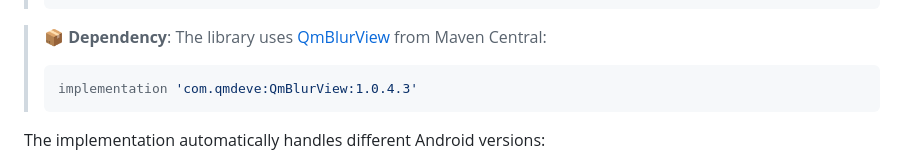
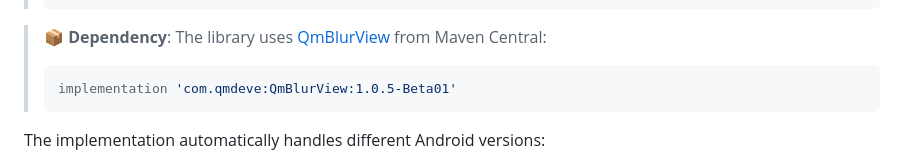
Before and after one commit to sbaiahmed1/react-native-blur, a Markdown page: README.md, the part around the change printed below. GitHub-like rendering.

Commit message:
docs: update `QmBlurView` gradle version

````diff
--- a/README.md
+++ b/README.md
@@ -245,7 +245,7 @@ The library uses native Android blur with automatic platform detection. No addit
 > 📦 **Dependency**: The library uses [QmBlurView](https://github.com/QmDeve/QmBlurView) from Maven Central:
 >
 > ```gradle
-> implementation 'com.qmdeve:QmBlurView:1.0.4.3'
+> implementation 'com.qmdeve:QmBlurView:1.0.5-Beta01'
 > ```
 
 The implementation automatically handles different Android versions:
````
Also changed, not shown: other parts of README.md (+1 -0 lines).
